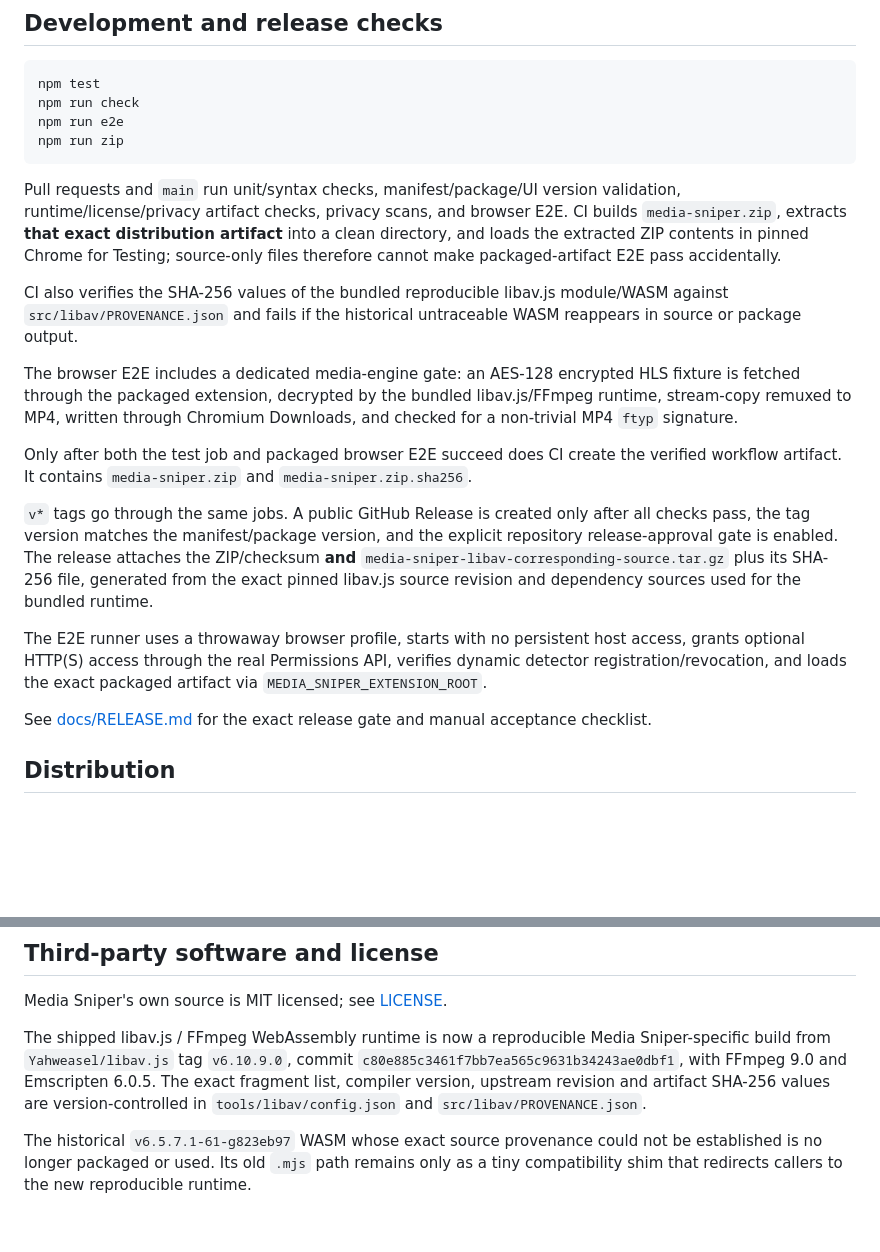
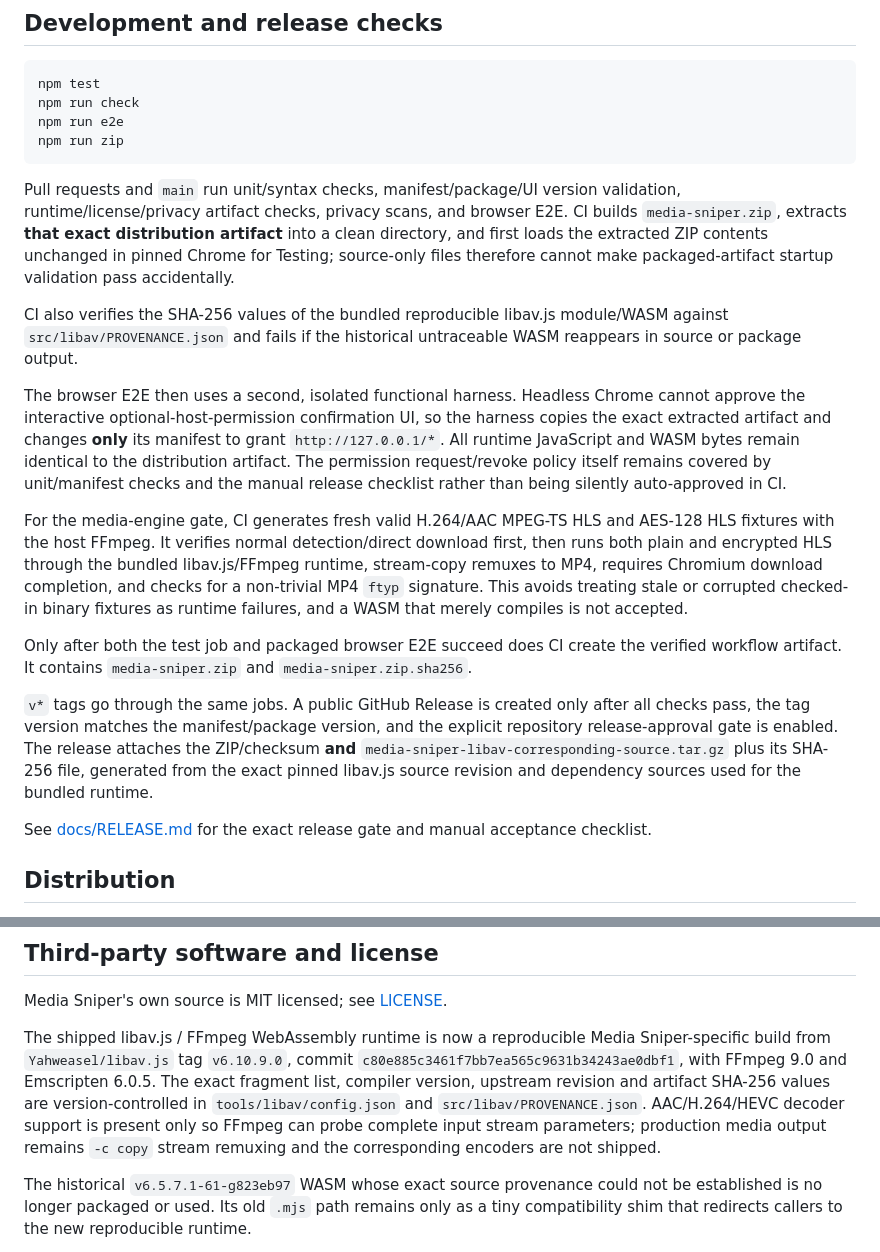
Before and after one commit to PeachGumi/media-sniper, a Markdown page: README.md, 2 parts joined by grey strips. GitHub-like rendering; blank space fills up the shorter version.

Commit message:
docs: align browser E2E with generated HLS harness

````diff
--- a/README.md
+++ b/README.md
@@ -129,17 +129,17 @@ npm run e2e
 npm run zip
 ```
 
-Pull requests and `main` run unit/syntax checks, manifest/package/UI version validation, runtime/license/privacy artifact checks, privacy scans, and browser E2E. CI builds `media-sniper.zip`, extracts **that exact distribution artifact** into a clean directory, and loads the extracted ZIP contents in pinned Chrome for Testing; source-only files therefore cannot make packaged-artifact E2E pass accidentally.
+Pull requests and `main` run unit/syntax checks, manifest/package/UI version validation, runtime/license/privacy artifact checks, privacy scans, and browser E2E. CI builds `media-sniper.zip`, extracts **that exact distribution artifact** into a clean directory, and first loads the extracted ZIP contents unchanged in pinned Chrome for Testing; source-only files therefore cannot make packaged-artifact startup validation pass accidentally.
 
 CI also verifies the SHA-256 values of the bundled reproducible libav.js module/WASM against `src/libav/PROVENANCE.json` and fails if the historical untraceable WASM reappears in source or package output.
 
-The browser E2E includes a dedicated media-engine gate: an AES-128 encrypted HLS fixture is fetched through the packaged extension, decrypted by the bundled libav.js/FFmpeg runtime, stream-copy remuxed to MP4, written through Chromium Downloads, and checked for a non-trivial MP4 `ftyp` signature.
+The browser E2E then uses a second, isolated functional harness. Headless Chrome cannot approve the interactive optional-host-permission confirmation UI, so the harness copies the exact extracted artifact and changes **only** its manifest to grant `http://127.0.0.1/*`. All runtime JavaScript and WASM bytes remain identical to the distribution artifact. The permission request/revoke policy itself remains covered by unit/manifest checks and the manual release checklist rather than being silently auto-approved in CI.
+
+For the media-engine gate, CI generates fresh valid H.264/AAC MPEG-TS HLS and AES-128 HLS fixtures with the host FFmpeg. It verifies normal detection/direct download first, then runs both plain and encrypted HLS through the bundled libav.js/FFmpeg runtime, stream-copy remuxes to MP4, requires Chromium download completion, and checks for a non-trivial MP4 `ftyp` signature. This avoids treating stale or corrupted checked-in binary fixtures as runtime failures, and a WASM that merely compiles is not accepted.
 
 Only after both the test job and packaged browser E2E succeed does CI create the verified workflow artifact. It contains `media-sniper.zip` and `media-sniper.zip.sha256`.
 
 `v*` tags go through the same jobs. A public GitHub Release is created only after all checks pass, the tag version matches the manifest/package version, and the explicit repository release-approval gate is enabled. The release attaches the ZIP/checksum **and** `media-sniper-libav-corresponding-source.tar.gz` plus its SHA-256 file, generated from the exact pinned libav.js source revision and dependency sources used for the bundled runtime.
-
-The E2E runner uses a throwaway browser profile, starts with no persistent host access, grants optional HTTP(S) access through the real Permissions API, verifies dynamic detector registration/revocation, and loads the exact packaged artifact via `MEDIA_SNIPER_EXTENSION_ROOT`.
 
 See [docs/RELEASE.md](docs/RELEASE.md) for the exact release gate and manual acceptance checklist.
 
@@ -153,7 +153,7 @@ A future Web Store edition would be a separate reviewed flavor and must remove t
 
 Media Sniper's own source is MIT licensed; see [LICENSE](LICENSE).
 
-The shipped libav.js / FFmpeg WebAssembly runtime is now a reproducible Media Sniper-specific build from `Yahweasel/libav.js` tag `v6.10.9.0`, commit `c80e885c3461f7bb7ea565c9631b34243ae0dbf1`, with FFmpeg 9.0 and Emscripten 6.0.5. The exact fragment list, compiler version, upstream revision and artifact SHA-256 values are version-controlled in `tools/libav/config.json` and `src/libav/PROVENANCE.json`.
+The shipped libav.js / FFmpeg WebAssembly runtime is now a reproducible Media Sniper-specific build from `Yahweasel/libav.js` tag `v6.10.9.0`, commit `c80e885c3461f7bb7ea565c9631b34243ae0dbf1`, with FFmpeg 9.0 and Emscripten 6.0.5. The exact fragment list, compiler version, upstream revision and artifact SHA-256 values are version-controlled in `tools/libav/config.json` and `src/libav/PROVENANCE.json`. AAC/H.264/HEVC decoder support is present only so FFmpeg can probe complete input stream parameters; production media output remains `-c copy` stream remuxing and the corresponding encoders are not shipped.
 
 The historical `v6.5.7.1-61-g823eb97` WASM whose exact source provenance could not be established is no longer packaged or used. Its old `.mjs` path remains only as a tiny compatibility shim that redirects callers to the new reproducible runtime.
 
````
